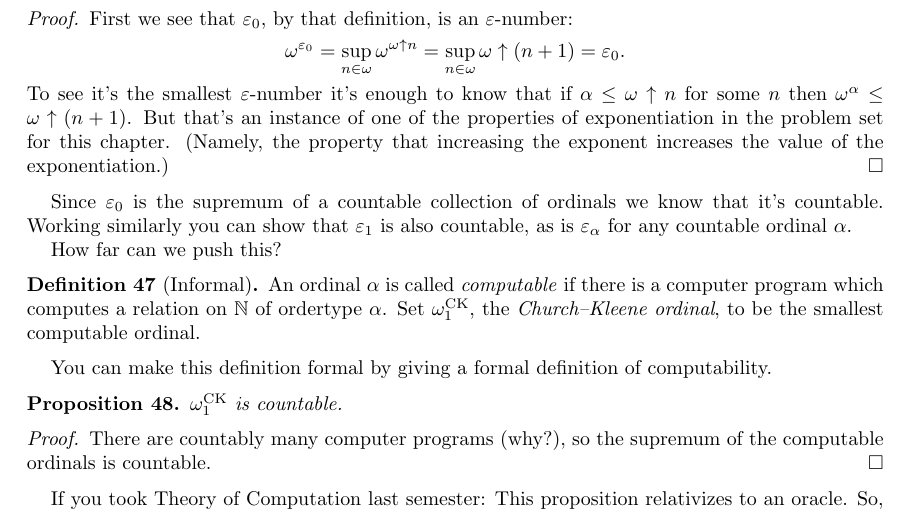
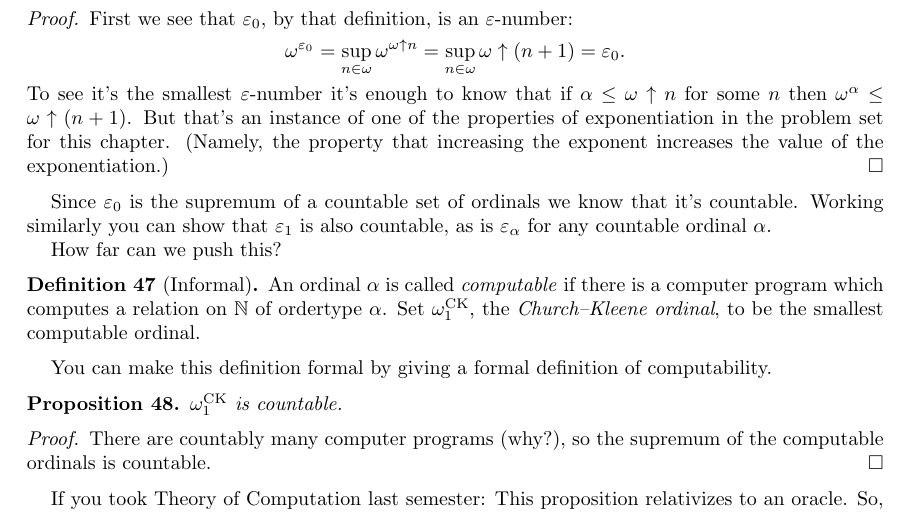
Before and after one commit to kamerynjw/kamerynjw.github.io, a LaTeX paper (teaching/2024/math335/ch1.tex): part of page 15 of 19, cut so that both start at the same text. The pictures show the PDF file teaching/2024/math335/ch1.pdf that the author committed with the source.

Commit message:
changed a 'collection' to a set

```diff
--- a/teaching/2024/math335/ch1.tex
+++ b/teaching/2024/math335/ch1.tex
@@ -693,7 +693,7 @@ First we see that $\epsilon_0$, by that definition, is an $\epsilon$-number:
 To see it's the smallest $\epsilon$-number it's enough to know that if $\alpha \le \omega \uparrow n$ for some $n$ then $\omega^\alpha \le \omega \uparrow (n+1)$. But that's an instance of one of the properties of exponentiation in the problem set for this chapter. (Namely, the property that increasing the exponent increases the value of the exponentiation.)
 \end{proof}
 
-Since $\epsilon_0$ is the supremum of a countable collection of ordinals we know that it's countable. Working similarly you can show that $\epsilon_1$ is also countable, as is $\epsilon_\alpha$ for any countable ordinal $\alpha$.
+Since $\epsilon_0$ is the supremum of a countable set of ordinals we know that it's countable. Working similarly you can show that $\epsilon_1$ is also countable, as is $\epsilon_\alpha$ for any countable ordinal $\alpha$.
 
 How far can we push this?
 
```
Also changed, not shown: teaching/2024/math335/ch1.pdf, teaching/2024/math335/ch1.tex (2 more changed lines).
